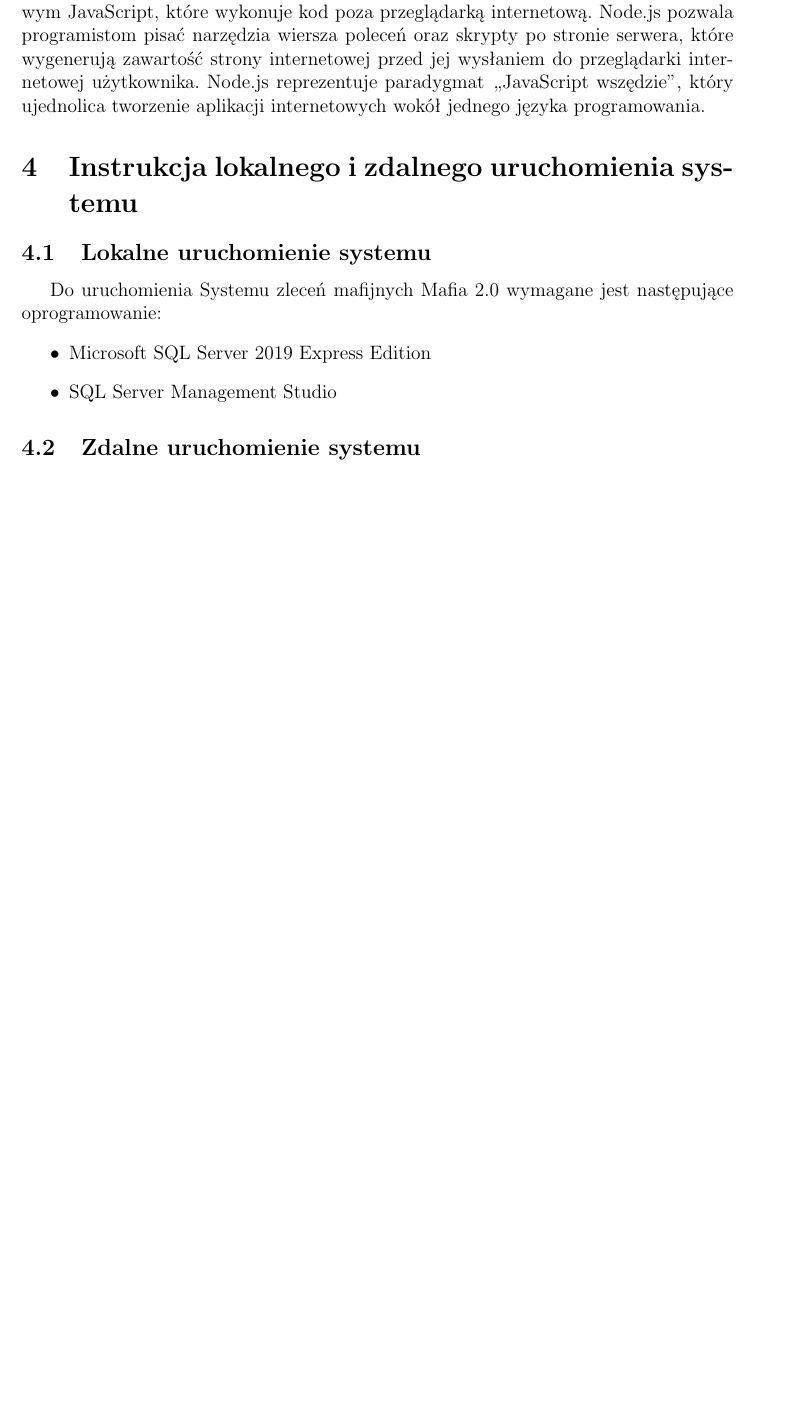
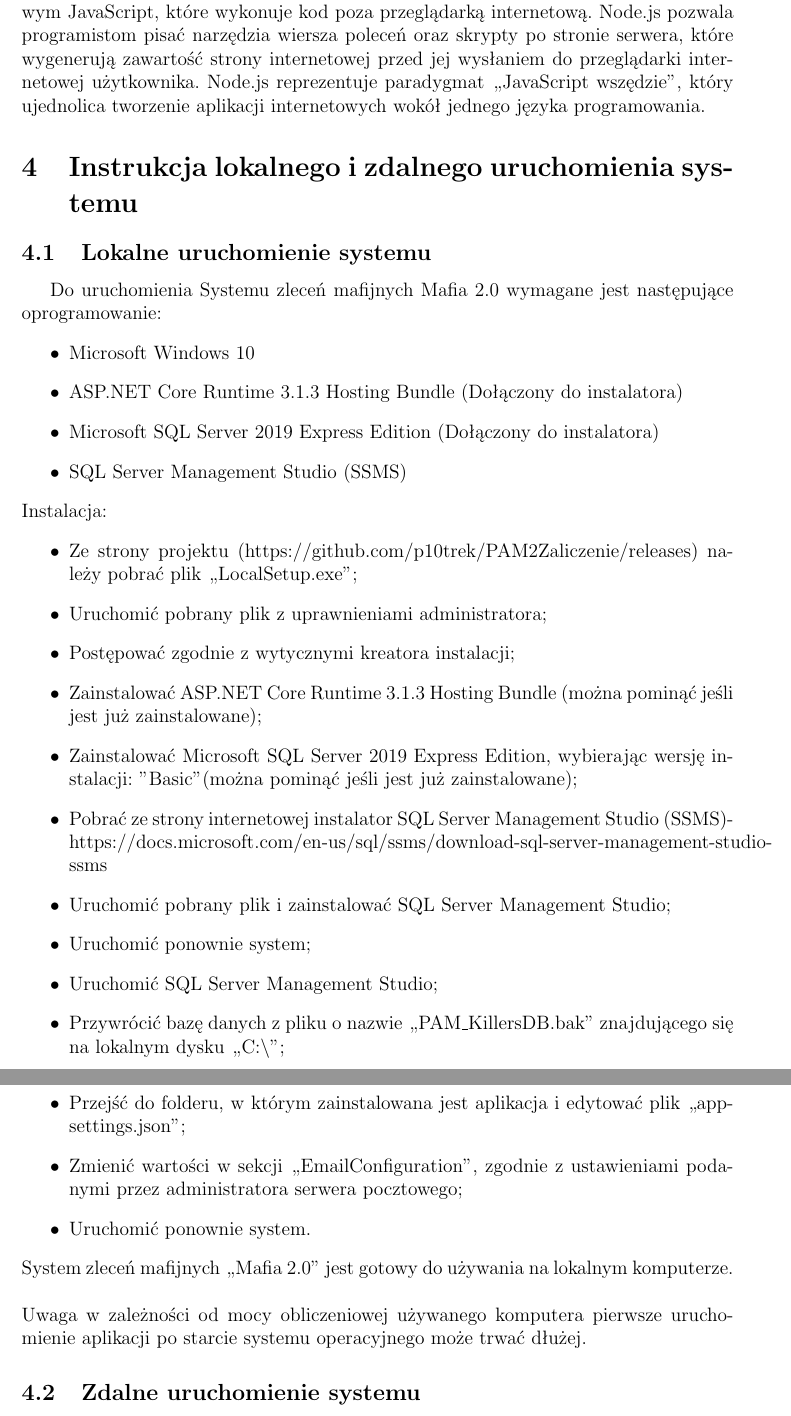
Before and after one commit to p10trek/PAM2Zaliczenie, a LaTeX document (Dokumentacja/Dokumentacja.tex): part of page 5 of 5 before the commit and two parts of pages 5 and 6 of 6 after it, the two joined at a grey line, cut so that both start at the same text, the shorter picture padded with empty space. Compiled offline with pdfLaTeX.

Commit message:
Documentation update

```diff
--- a/Dokumentacja/Dokumentacja.tex
+++ b/Dokumentacja/Dokumentacja.tex
@@ -92,16 +92,35 @@
 				\item Obsługa Microsoft TNEF.
 			\end{itemize}
 		\subsection{Node.js}
-			Node.js jest otwarto źródłowym, wieloplatformowym środowiskiem uruchomieniowym JavaScript, które wykonuje kod poza przeglądarką internetową. Node.js pozwala programistom pisać 					narzędzia wiersza poleceń oraz skrypty po stronie serwera, które wygenerują zawartość strony internetowej przed jej wysłaniem do przeglądarki internetowej użytkownika. Node.js 					reprezentuje paradygmat „JavaScript wszędzie”, który ujednolica tworzenie aplikacji internetowych wokół jednego języka programowania.
+			Node.js jest otwarto źródłowym, wieloplatformowym środowiskiem uruchomieniowym JavaScript, które wykonuje kod poza przeglądarką internetową. Node.js pozwala programistom pisać 					narzędzia wiersza poleceń oraz skrypty po stronie serwera, które wygenerują zawartość strony internetowej przed jej wysłaniem do przeglądarki internetowej użytkownika. Node.js 					reprezentuje paradygmat ,,JavaScript wszędzie'', który ujednolica tworzenie aplikacji internetowych wokół jednego języka programowania.
 
 	%Sekcja czwarta, instrukcja lokalnego i zdalnego uruchomienia systemu
 	\section{Instrukcja lokalnego i zdalnego uruchomienia systemu}
 		\subsection{Lokalne uruchomienie systemu}
 			Do uruchomienia Systemu zleceń mafijnych Mafia 2.0 wymagane jest następujące oprogramowanie:
 			\begin{itemize}
-				\item Microsoft SQL Server 2019 Express Edition
-				\item SQL Server Management Studio
+				\item Microsoft Windows 10
+				\item ASP.NET Core Runtime 3.1.3 Hosting Bundle (Dołączony do instalatora)
+				\item Microsoft SQL Server 2019 Express Edition (Dołączony do instalatora)
+				\item SQL Server Management Studio (SSMS)
 			\end{itemize}
+			Instalacja:
+			\begin{itemize}
+				\item Ze strony projektu (https://github.com/p10trek/PAM2Zaliczenie/releases) należy pobrać plik ,,LocalSetup.exe'';
+				\item Uruchomić pobrany plik z uprawnieniami administratora;
+				\item Postępować zgodnie z wytycznymi kreatora instalacji;
+				\item Zainstalować ASP.NET Core Runtime 3.1.3 Hosting Bundle (można pominąć jeśli jest już zainstalowane);
+				\item Zainstalować Microsoft SQL Server 2019 Express Edition, wybierając wersję instalacji: "Basic" (można pominąć jeśli jest już zainstalowane);
+				\item Pobrać ze strony internetowej instalator SQL Server Management Studio (SSMS)- https://docs.microsoft.com/en-us/sql/ssms/download-sql-server-management-studio-ssms
+				\item Uruchomić pobrany plik i zainstalować SQL Server Management Studio;
+				\item Uruchomić ponownie system;
+				\item Uruchomić SQL Server Management Studio;
+				\item Przywrócić bazę danych z pliku o nazwie ,,PAM\_KillersDB.bak'' znajdującego się na lokalnym dysku ,,C:$\backslash$'';
+				\item Przejść do folderu, w którym zainstalowana jest aplikacja i edytować plik ,,appsettings.json'';
+				\item Zmienić wartości w sekcji ,,EmailConfiguration'', zgodnie z ustawieniami podanymi przez administratora serwera pocztowego;
+				\item Uruchomić ponownie system.
+			\end{itemize}
+			System zleceń mafijnych ,,Mafia 2.0'' jest gotowy do używania na lokalnym komputerze.\\\\Uwaga w zależności od mocy obliczeniowej używanego komputera pierwsze uruchomienie aplikacji 				po starcie systemu operacyjnego może trwać dłużej.
 		\subsection{Zdalne uruchomienie systemu}
 			Opis zdalnego uruchomienia systemu
 
```
Also changed, not shown: Dokumentacja/Dokumentacja.tex (4 more changed lines), 1 other file.
